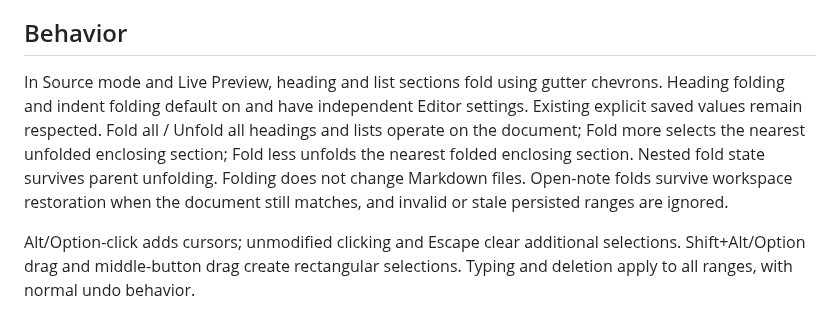
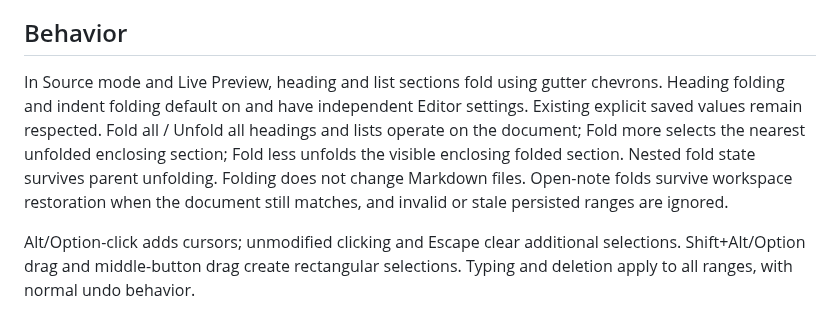
Before and after one commit to rbcodelabs/geode, a Markdown page: docs/design/editor-folding-and-multiple-cursors.md, the part around the change. Rendered like a GitHub page.

```diff
--- a/docs/design/editor-folding-and-multiple-cursors.md
+++ b/docs/design/editor-folding-and-multiple-cursors.md
@@ -6,7 +6,7 @@ Compass delivery Task: f5337037-795c-4e4c-93de-2fa837226b97 → Solution 7e7d8e2
 
 ## Behavior
 
-In Source mode and Live Preview, heading and list sections fold using gutter chevrons. Heading folding and indent folding default on and have independent Editor settings. Existing explicit saved values remain respected. Fold all / Unfold all headings and lists operate on the document; Fold more selects the nearest unfolded enclosing section; Fold less unfolds the nearest folded enclosing section. Nested fold state survives parent unfolding. Folding does not change Markdown files. Open-note folds survive workspace restoration when the document still matches, and invalid or stale persisted ranges are ignored.
+In Source mode and Live Preview, heading and list sections fold using gutter chevrons. Heading folding and indent folding default on and have independent Editor settings. Existing explicit saved values remain respected. Fold all / Unfold all headings and lists operate on the document; Fold more selects the nearest unfolded enclosing section; Fold less unfolds the visible enclosing folded section. Nested fold state survives parent unfolding. Folding does not change Markdown files. Open-note folds survive workspace restoration when the document still matches, and invalid or stale persisted ranges are ignored.
 
 Alt/Option-click adds cursors; unmodified clicking and Escape clear additional selections. Shift+Alt/Option drag and middle-button drag create rectangular selections. Typing and deletion apply to all ranges, with normal undo behavior.
 
```
Also changed, not shown: docs/screenshots/editor-parity/folding.png, docs/screenshots/editor-parity/multiple-cursors.png, 1 other file.
